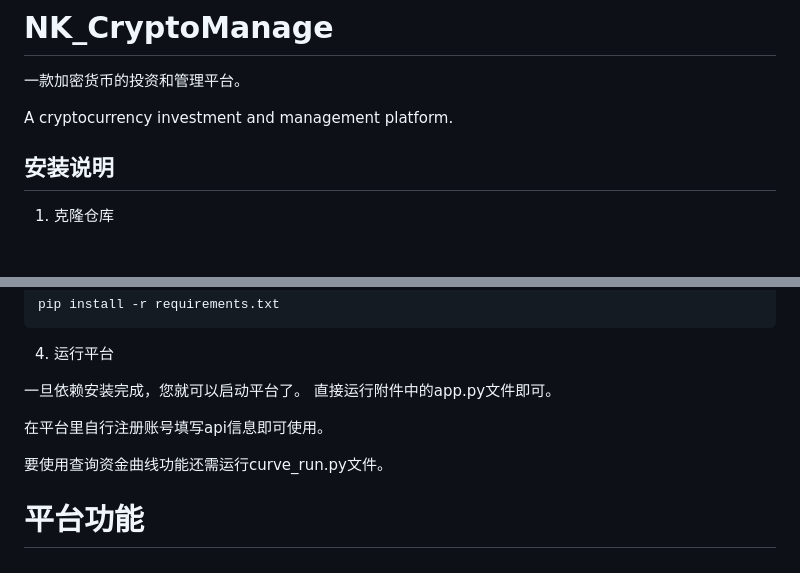
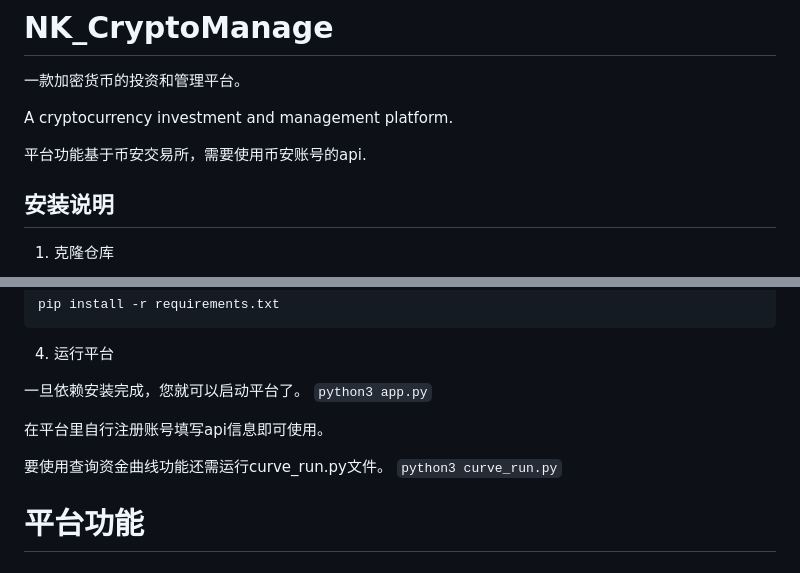
Before and after one commit to RootSherry/NK_CryptoManage, a Markdown page: README.md, 2 parts joined by grey strips. Drawn GitHub-style; blank space fills up the shorter version.

```diff
--- a/README.md
+++ b/README.md
@@ -2,6 +2,9 @@
 一款加密货币的投资和管理平台。
 
 A cryptocurrency investment and management platform.
+
+
+平台功能基于币安交易所，需要使用币安账号的api.
 ## 安装说明
 
 1. 克隆仓库
@@ -33,11 +36,12 @@ pip install -r requirements.txt
 
 
 一旦依赖安装完成，您就可以启动平台了。
-直接运行附件中的app.py文件即可。
+`python3 app.py`
 
 在平台里自行注册账号填写api信息即可使用。
 
 要使用查询资金曲线功能还需运行curve_run.py文件。
+`python3 curve_run.py`
 # 平台功能
 
 ### **主页：**![image.png](https://bbs-quantclass-cn-1253788117.file.myqcloud.com/public/attachments/2024/01/26/DaY0O4fUnGk7hQeiBDiw7aoOOdlLaq4CI1C1e83f.png?imageMogr2/thumbnail/500x500 "219024")
```
